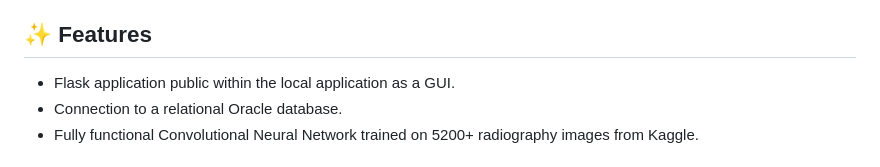
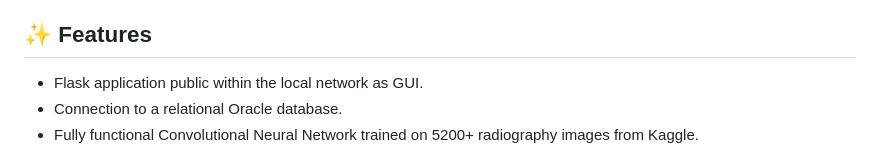
Before and after one commit to asandenis/Pneumatix-Pneumonia-Detection-CNN-Model, a Markdown page: README.md, the part around the change. Drawn GitHub-style.

```diff
--- a/README.md
+++ b/README.md
@@ -25,7 +25,7 @@
 
 <h2 id="features" style="color: #4A90E2;">✨ Features</h2>
 <ul style="list-style-type: square;">
-  <li>Flask application public within the local application as a GUI.</li>
+  <li>Flask application public within the local network as GUI.</li>
   <li>Connection to a relational Oracle database.</li>
   <li>Fully functional Convolutional Neural Network trained on 5200+ radiography images from Kaggle.</li>
 </ul>
```
